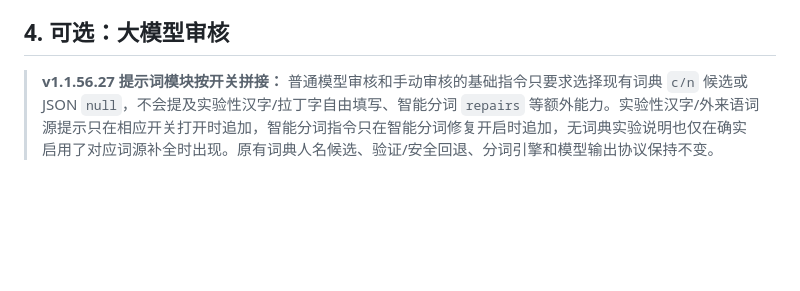
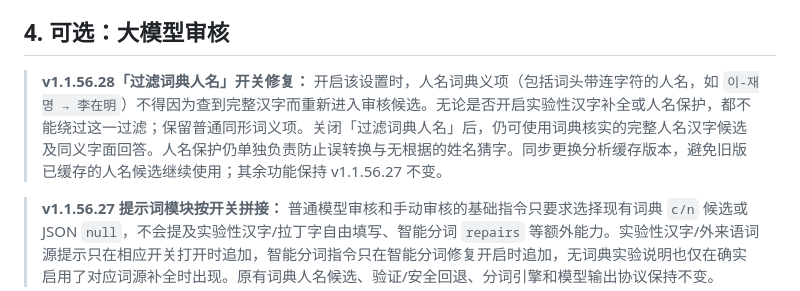
Before and after one commit to aetherion-nox/korean-web-annotator, a Markdown page: README.md, the part around the change. Drawn GitHub-style; blank space fills up the shorter version.

Commit message:
docs(v1.1.56.28): clarify dictionary-person filtering versus name protection

```diff
--- a/README.md
+++ b/README.md
@@ -61,6 +61,8 @@ python python/backend/upstream/scripts/import_dictionary.py "词典.zip"
 > **v1.1.56.5 撤销／还原修复：** 撤销针对的是**最近一次实际修改过网页标注的操作**。例如：原有汉字标注被新的模型结果替换，撤销会恢复修改前的旧汉字标注，而不是一律退回无标注韩文；重新分析但没有产生新审核或新标注时，不会清除旧标注或创建虚假的修改记录。无论标注来自整页、选区、模型重审、手动审核还是自动标注，都共用这套历史。整页跨框架的一次标注作为一个操作，点击一次撤销会在仍可访问且历史匹配的框架中一起撤销；不会误撤销其他框架较早的选区标注。**还原全部**清除本标签页主页面及仍可访问的 iframe 与开放式 Shadow DOM 中的插件标注；已经导航离开的旧 iframe 不会被强行修改。恢复旧结果始终检查实际 DOM 是否仍为原文，不会覆盖网站自己更新后的内容。
 
 ## 4. 可选：大模型审核
+
+> **v1.1.56.28「过滤词典人名」开关修复：** 开启该设置时，人名词典义项（包括词头带连字符的人名，如 `이-재명 → 李在明`）不得因为查到完整汉字而重新进入审核候选。无论是否开启实验性汉字补全或人名保护，都不能绕过这一过滤；保留普通同形词义项。关闭「过滤词典人名」后，仍可使用词典核实的完整人名汉字候选及同义字面回答。人名保护仍单独负责防止误转换与无根据的姓名猜字。同步更换分析缓存版本，避免旧版已缓存的人名候选继续使用；其余功能保持 v1.1.56.27 不变。
 
 > **v1.1.56.27 提示词模块按开关拼接：** 普通模型审核和手动审核的基础指令只要求选择现有词典 `c/n` 候选或 JSON `null`，不会提及实验性汉字/拉丁字自由填写、智能分词 `repairs` 等额外能力。实验性汉字/外来语词源提示只在相应开关打开时追加，智能分词指令只在智能分词修复开启时追加，无词典实验说明也仅在确实启用了对应词源补全时出现。原有词典人名候选、验证/安全回退、分词引擎和模型输出协议保持不变。
 
```
